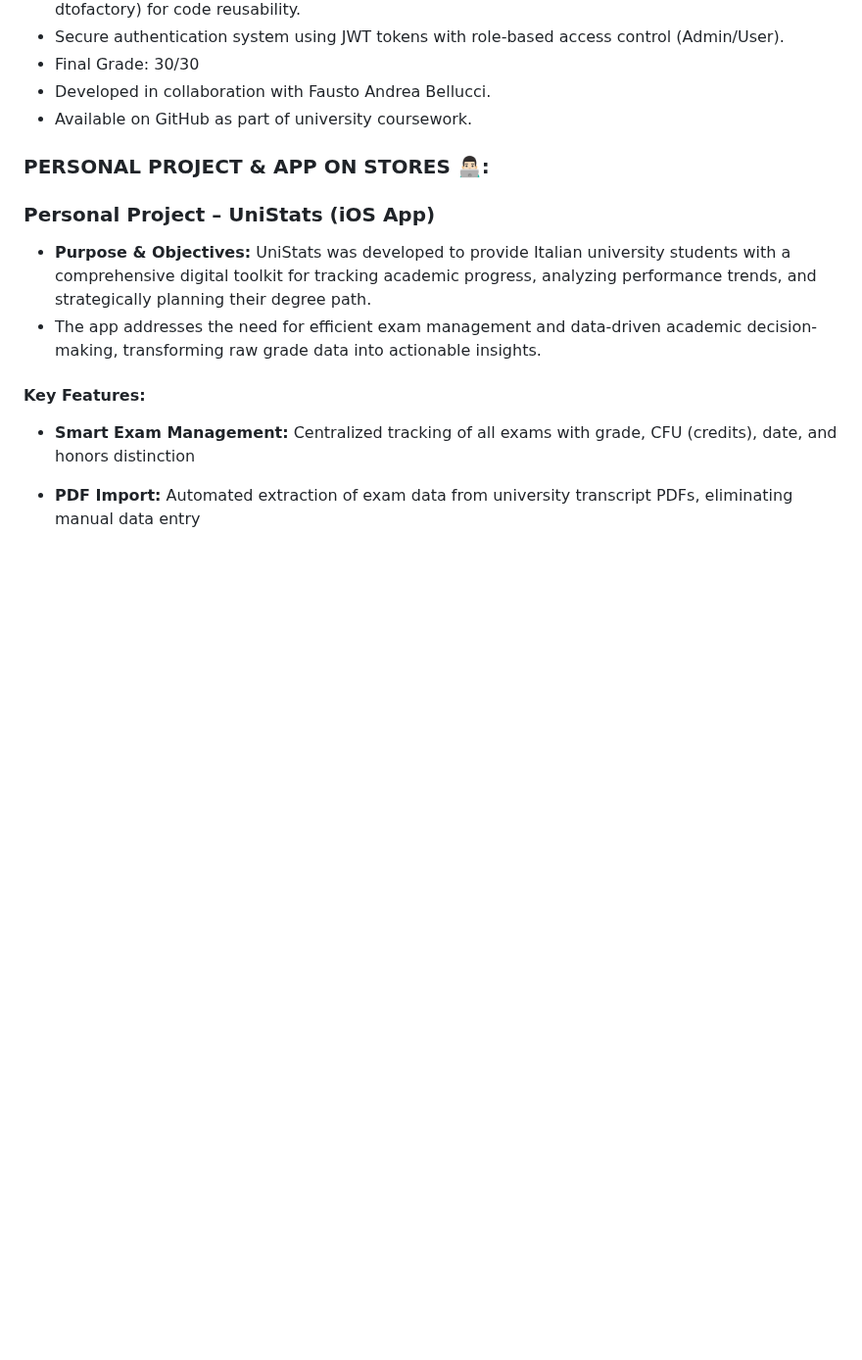
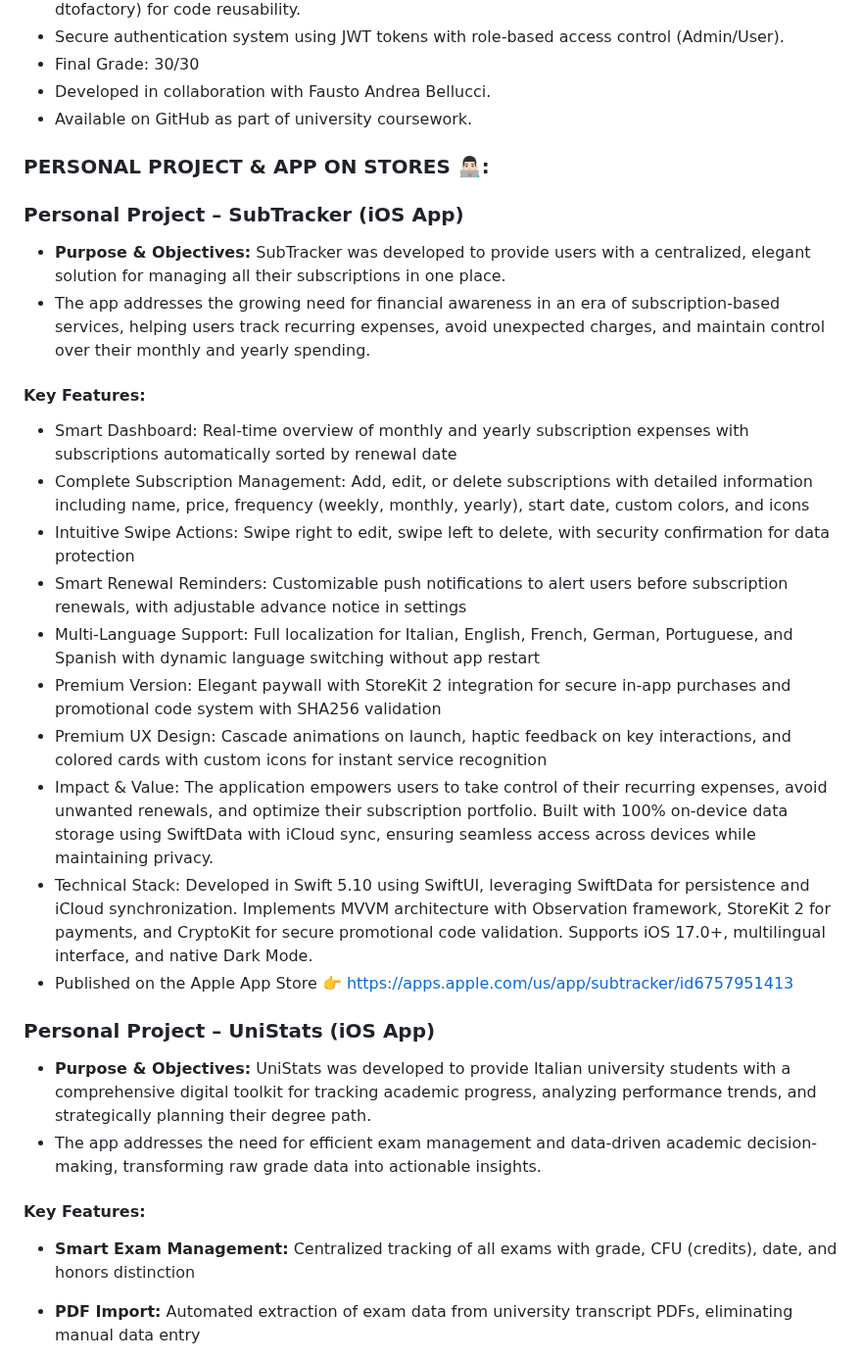
Before and after one commit to PierfrancescoAmendola/PierfrancescoAmendola, a Markdown page: README.md, the part around one of its changes. Shown at 98% size. Rendered like a GitHub page; blank space fills up the shorter version.

Commit message:
aggiunta info riguardo l'app subtracker

```diff
--- a/README.md
+++ b/README.md
@@ -99,6 +99,25 @@ Successfully completed the **Cisco Cybersecurity Scholarship 2023**, an advanced
 ### PERSONAL PROJECT & APP ON STORES 👨🏻‍💻:
 
 
+### Personal Project – SubTracker (iOS App)
+
+* **Purpose & Objectives:** SubTracker was developed to provide users with a centralized, elegant solution for managing all their subscriptions in one place.
+* The app addresses the growing need for financial awareness in an era of subscription-based services, helping users track recurring expenses, avoid unexpected charges, and maintain control over their monthly and yearly spending.
+
+#### Key Features:
+
+* Smart Dashboard: Real-time overview of monthly and yearly subscription expenses with subscriptions automatically sorted by renewal date
+* Complete Subscription Management: Add, edit, or delete subscriptions with detailed information including name, price, frequency (weekly, monthly, yearly), start date, custom colors, and icons
+* Intuitive Swipe Actions: Swipe right to edit, swipe left to delete, with security confirmation for data protection
+* Smart Renewal Reminders: Customizable push notifications to alert users before subscription renewals, with adjustable advance notice in settings
+* Multi-Language Support: Full localization for Italian, English, French, German, Portuguese, and Spanish with dynamic language switching without app restart
+* Premium Version: Elegant paywall with StoreKit 2 integration for secure in-app purchases and promotional code system with SHA256 validation
+* Premium UX Design: Cascade animations on launch, haptic feedback on key interactions, and colored cards with custom icons for instant service recognition
+* Impact & Value: The application empowers users to take control of their recurring expenses, avoid unwanted renewals, and optimize their subscription portfolio. Built with 100% on-device data storage using SwiftData with iCloud sync, ensuring seamless access across devices while maintaining privacy.
+* Technical Stack: Developed in Swift 5.10 using SwiftUI, leveraging SwiftData for persistence and iCloud synchronization. Implements MVVM architecture with Observation framework, StoreKit 2 for payments, and CryptoKit for secure promotional code validation. Supports iOS 17.0+, multilingual interface, and native Dark Mode.
+* Published on the Apple App Store 👉 https://apps.apple.com/us/app/subtracker/id6757951413
+
+
 ### Personal Project – UniStats (iOS App)
 
 * **Purpose & Objectives:** UniStats was developed to provide Italian university students with a comprehensive digital toolkit for tracking academic progress, analyzing performance trends, and strategically planning their degree path.
```
Also changed, not shown: other parts of README.md (+0 -2 lines).
